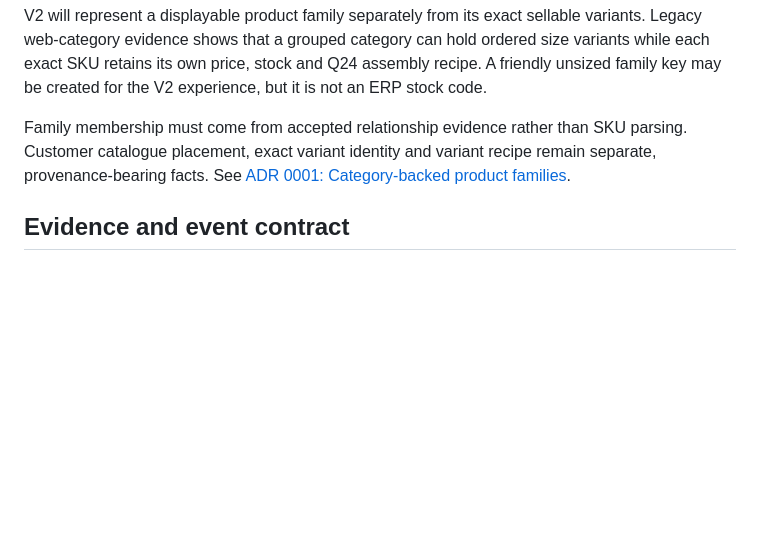
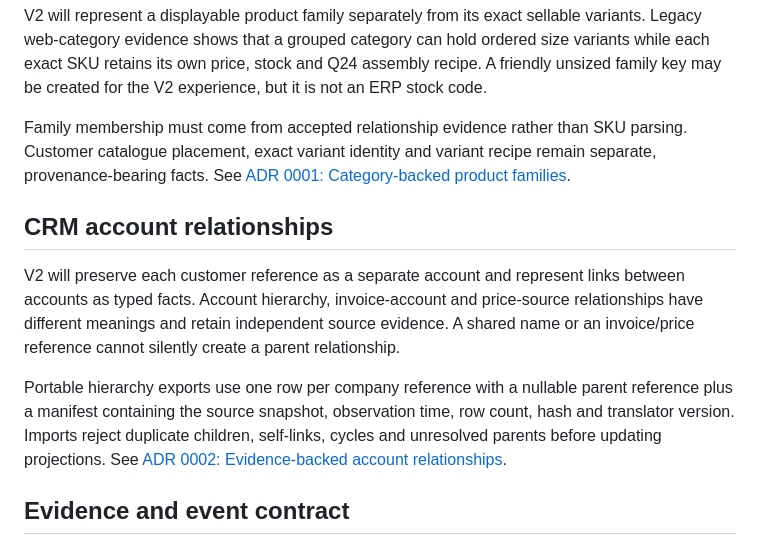
Before and after one commit to 0stoya/Control, a Markdown page: README.md, the part around the change. Rendered like a GitHub page; blank space fills up the shorter version.

Commit message:
docs: define evidence-backed account relationships

```diff
--- a/README.md
+++ b/README.md
@@ -176,6 +176,20 @@ parsing. Customer catalogue placement, exact variant identity and variant recipe
 remain separate, provenance-bearing facts. See
 [ADR 0001: Category-backed product families](docs/architecture/0001-category-backed-product-families.md).
 
+## CRM account relationships
+
+V2 will preserve each customer reference as a separate account and represent
+links between accounts as typed facts. Account hierarchy, invoice-account and
+price-source relationships have different meanings and retain independent
+source evidence. A shared name or an invoice/price reference cannot silently
+create a parent relationship.
+
+Portable hierarchy exports use one row per company reference with a nullable
+parent reference plus a manifest containing the source snapshot, observation
+time, row count, hash and translator version. Imports reject duplicate children,
+self-links, cycles and unresolved parents before updating projections. See
+[ADR 0002: Evidence-backed account relationships](docs/architecture/0002-evidence-backed-account-relationships.md).
+
 ## Evidence and event contract
 
 Every imported observation or event must carry enough information to reproduce
```
Also changed, not shown: docs/architecture/0002-evidence-backed-account-relationships.md (added, +172 -0 lines).
